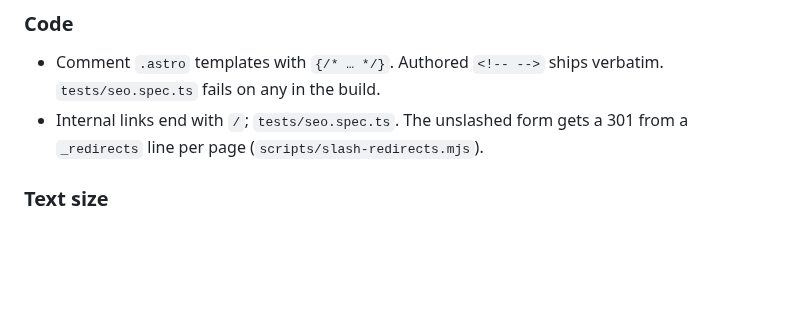
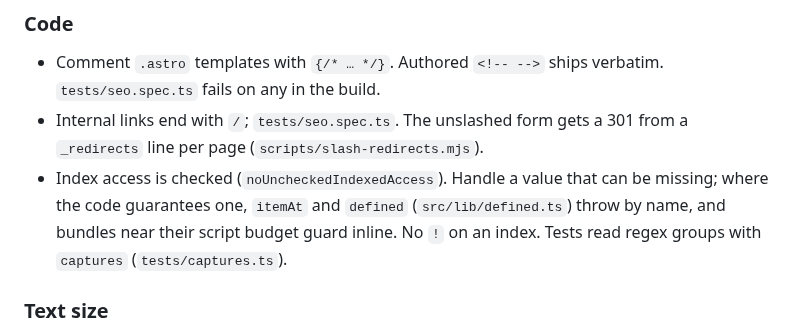
Before and after one commit to sindurigf/astro-cat-portfolio, a Markdown page: ARCHITECTURE.md, the part around the change. GitHub-like rendering; blank space fills up the shorter version.

Commit message:
docs: Note how index access is guarded under noUncheckedIndexedAccess.

```diff
--- a/ARCHITECTURE.md
+++ b/ARCHITECTURE.md
@@ -347,6 +347,11 @@ Commits, copy rules and process: [AGENTS.md](AGENTS.md).
   verbatim. `tests/seo.spec.ts` fails on any in the build.
 - Internal links end with `/`; `tests/seo.spec.ts`. The unslashed form gets
   a 301 from a `_redirects` line per page (`scripts/slash-redirects.mjs`).
+- Index access is checked (`noUncheckedIndexedAccess`). Handle a value that
+  can be missing; where the code guarantees one, `itemAt` and `defined`
+  (`src/lib/defined.ts`) throw by name, and bundles near their script budget
+  guard inline. No `!` on an index. Tests read regex groups with `captures`
+  (`tests/captures.ts`).
 
 ### Text size
 
```
